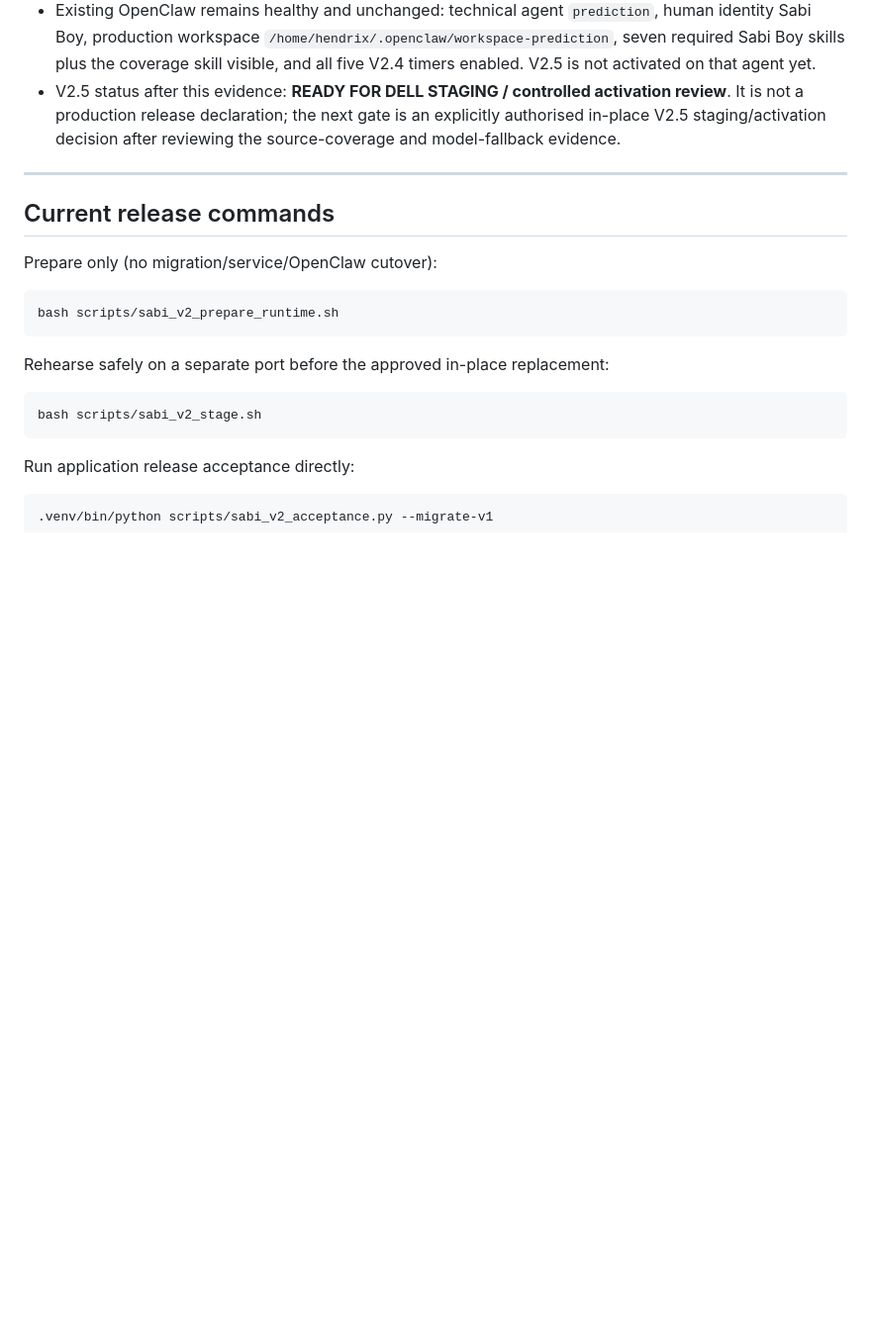
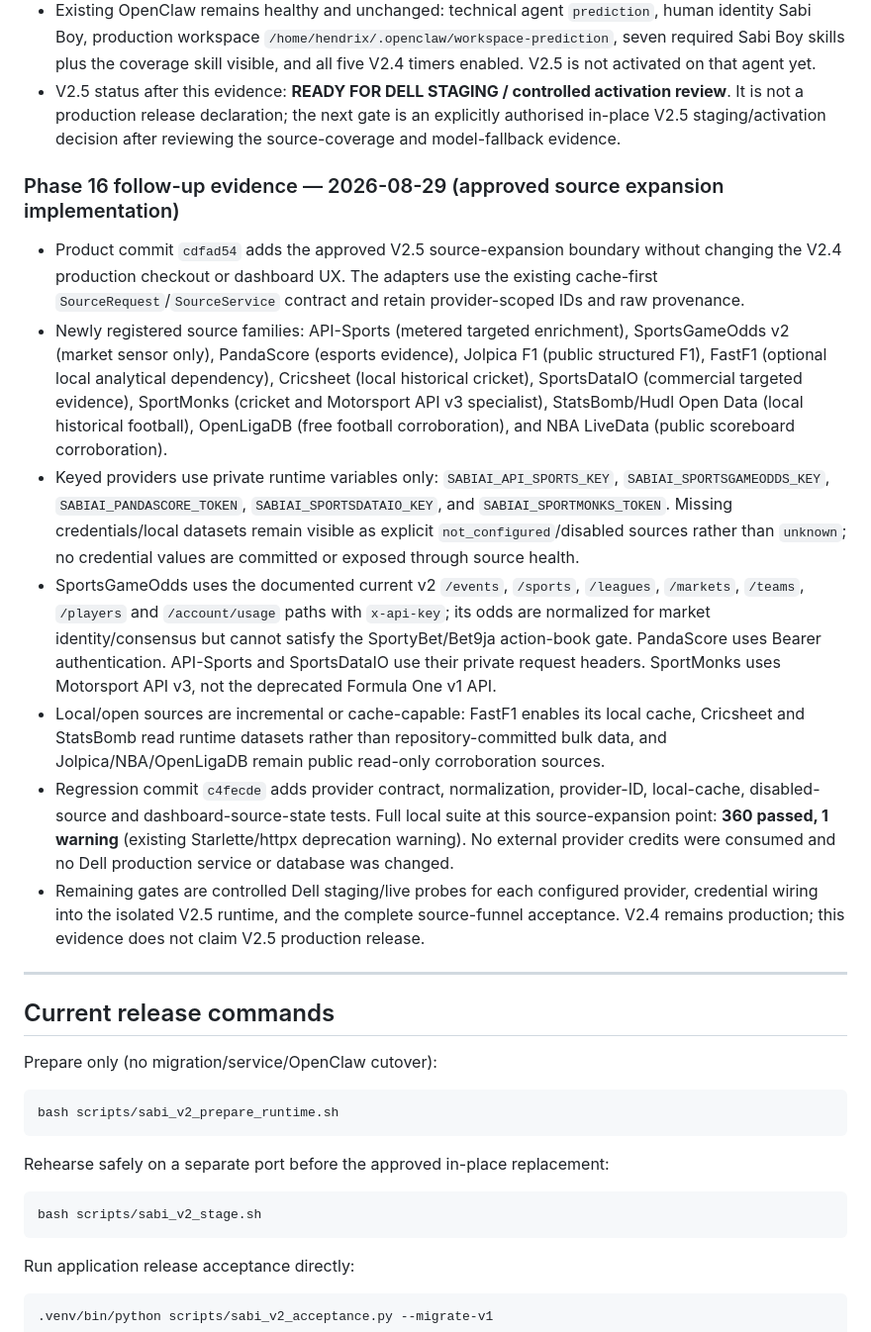
Before and after one commit to thathman/SabiAI, a Markdown page: docs/SABIAI_V2_TASKS.md, the part around the change. Shown at 99% size. Rendered like a GitHub page; blank space fills up the shorter version.

Commit message:
Document V2.5 source expansion

```diff
--- a/docs/SABIAI_V2_TASKS.md
+++ b/docs/SABIAI_V2_TASKS.md
@@ -584,6 +584,16 @@
 - Existing OpenClaw remains healthy and unchanged: technical agent `prediction`, human identity Sabi Boy, production workspace `/home/hendrix/.openclaw/workspace-prediction`, seven required Sabi Boy skills plus the coverage skill visible, and all five V2.4 timers enabled. V2.5 is not activated on that agent yet.
 - V2.5 status after this evidence: **READY FOR DELL STAGING / controlled activation review**. It is not a production release declaration; the next gate is an explicitly authorised in-place V2.5 staging/activation decision after reviewing the source-coverage and model-fallback evidence.
 
+### Phase 16 follow-up evidence — 2026-08-29 (approved source expansion implementation)
+
+- Product commit `cdfad54` adds the approved V2.5 source-expansion boundary without changing the V2.4 production checkout or dashboard UX. The adapters use the existing cache-first `SourceRequest`/`SourceService` contract and retain provider-scoped IDs and raw provenance.
+- Newly registered source families: API-Sports (metered targeted enrichment), SportsGameOdds v2 (market sensor only), PandaScore (esports evidence), Jolpica F1 (public structured F1), FastF1 (optional local analytical dependency), Cricsheet (local historical cricket), SportsDataIO (commercial targeted evidence), SportMonks (cricket and Motorsport API v3 specialist), StatsBomb/Hudl Open Data (local historical football), OpenLigaDB (free football corroboration), and NBA LiveData (public scoreboard corroboration).
+- Keyed providers use private runtime variables only: `SABIAI_API_SPORTS_KEY`, `SABIAI_SPORTSGAMEODDS_KEY`, `SABIAI_PANDASCORE_TOKEN`, `SABIAI_SPORTSDATAIO_KEY`, and `SABIAI_SPORTMONKS_TOKEN`. Missing credentials/local datasets remain visible as explicit `not_configured`/disabled sources rather than `unknown`; no credential values are committed or exposed through source health.
+- SportsGameOdds uses the documented current v2 `/events`, `/sports`, `/leagues`, `/markets`, `/teams`, `/players` and `/account/usage` paths with `x-api-key`; its odds are normalized for market identity/consensus but cannot satisfy the SportyBet/Bet9ja action-book gate. PandaScore uses Bearer authentication. API-Sports and SportsDataIO use their private request headers. SportMonks uses Motorsport API v3, not the deprecated Formula One v1 API.
+- Local/open sources are incremental or cache-capable: FastF1 enables its local cache, Cricsheet and StatsBomb read runtime datasets rather than repository-committed bulk data, and Jolpica/NBA/OpenLigaDB remain public read-only corroboration sources.
+- Regression commit `c4fecde` adds provider contract, normalization, provider-ID, local-cache, disabled-source and dashboard-source-state tests. Full local suite at this source-expansion point: **360 passed, 1 warning** (existing Starlette/httpx deprecation warning). No external provider credits were consumed and no Dell production service or database was changed.
+- Remaining gates are controlled Dell staging/live probes for each configured provider, credential wiring into the isolated V2.5 runtime, and the complete source-funnel acceptance. V2.4 remains production; this evidence does not claim V2.5 production release.
+
 ---
 
 ## Current release commands
```
Also changed, not shown: docs/SABI_BOY_V25_ENGINE_COMPLETION.md (+19 -0 lines), docs/SABI_BOY_V25_SOURCE_MATRIX.md (added, +34 -0 lines).
